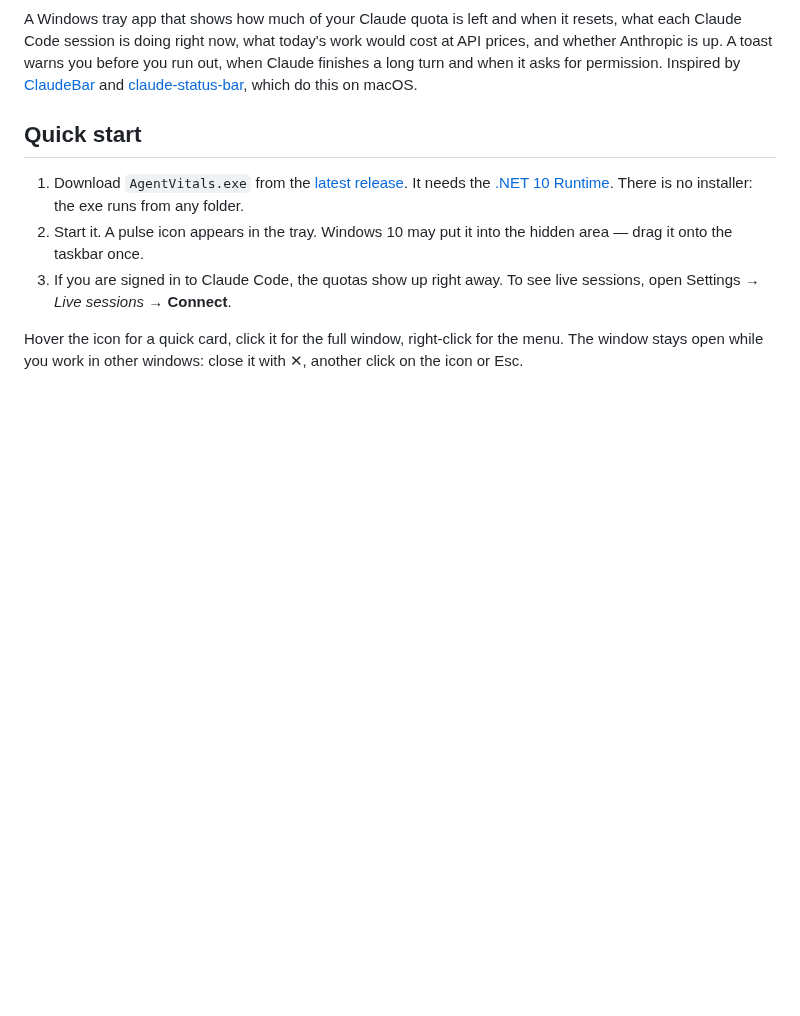
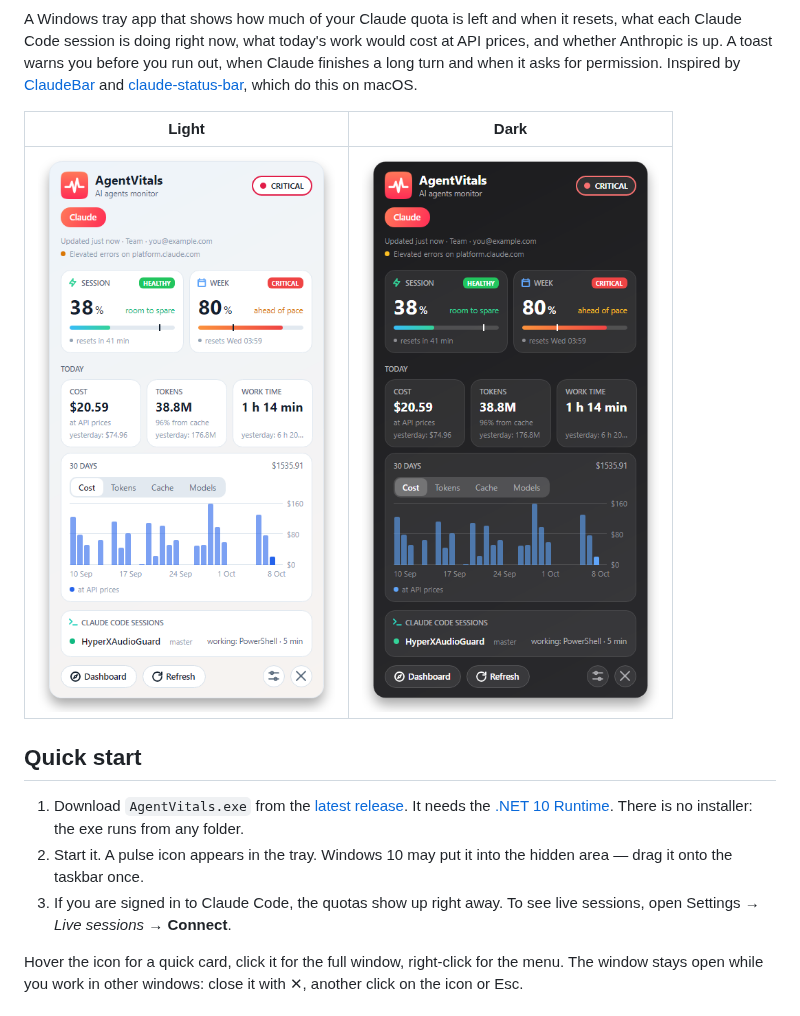
Before and after one commit to CrossWander/AgentVitals, a Markdown page: README.md, the part around the change. GitHub-like rendering; pictures changed too: docs/popover-dark.png (added), docs/popover-light.png (added); blank space fills up the shorter version.

Commit message:
Show the window in light and dark at the top of the README

```diff
--- a/README.md
+++ b/README.md
@@ -13,6 +13,10 @@ Claude Code session is doing right now, what today's work would cost at API pric
 Anthropic is up. A toast warns you before you run out, when Claude finishes a long turn and when it
 asks for permission. Inspired by [ClaudeBar](https://github.com/tddworks/ClaudeBar) and
 [claude-status-bar](https://github.com/m1ckc3s/claude-status-bar), which do this on macOS.
+
+| Light | Dark |
+|---|---|
+| <img src="docs/popover-light.png" width="360" alt="AgentVitals window, light theme"> | <img src="docs/popover-dark.png" width="360" alt="AgentVitals window, dark theme"> |
 
 ## Quick start
 
```
